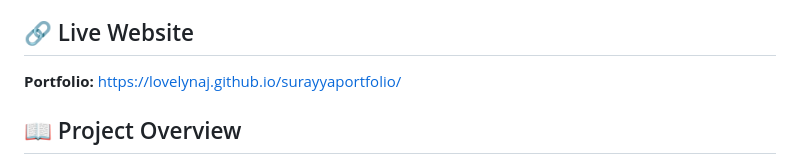
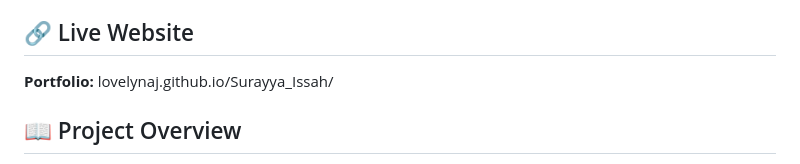
Before and after one commit to Lovelynaj/Surayya_Issah, a Markdown page: README.md, the part around the change. Drawn GitHub-style.

```diff
--- a/README.md
+++ b/README.md
@@ -6,7 +6,7 @@ The project demonstrates the practical application of HTML5 and CSS3 concepts to
 ## 🔗 Live Website
 
 **Portfolio:**
-https://lovelynaj.github.io/surayyaportfolio/
+lovelynaj.github.io/Surayya_Issah/
 
 ## 📖 Project Overview
 
```
